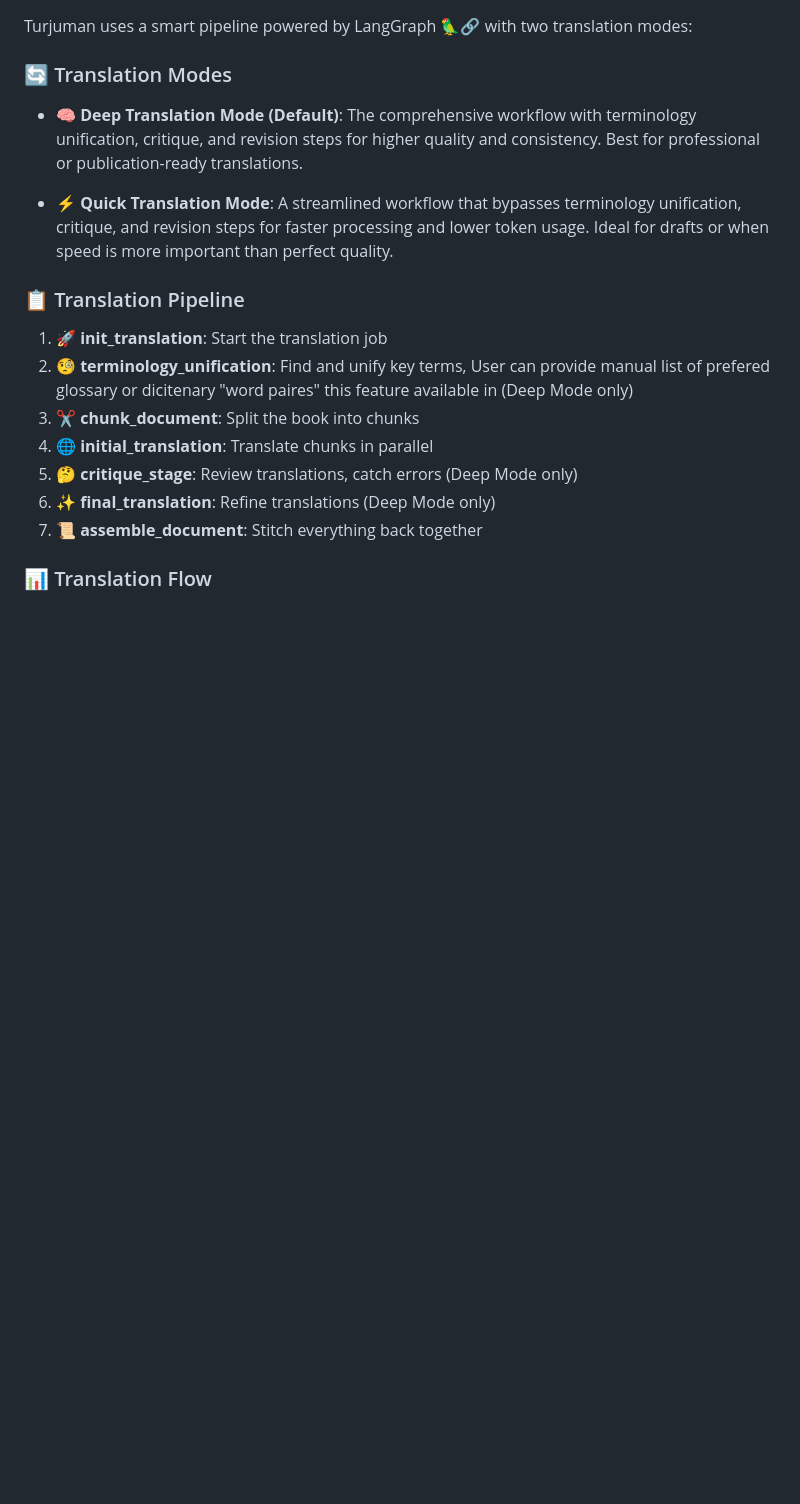
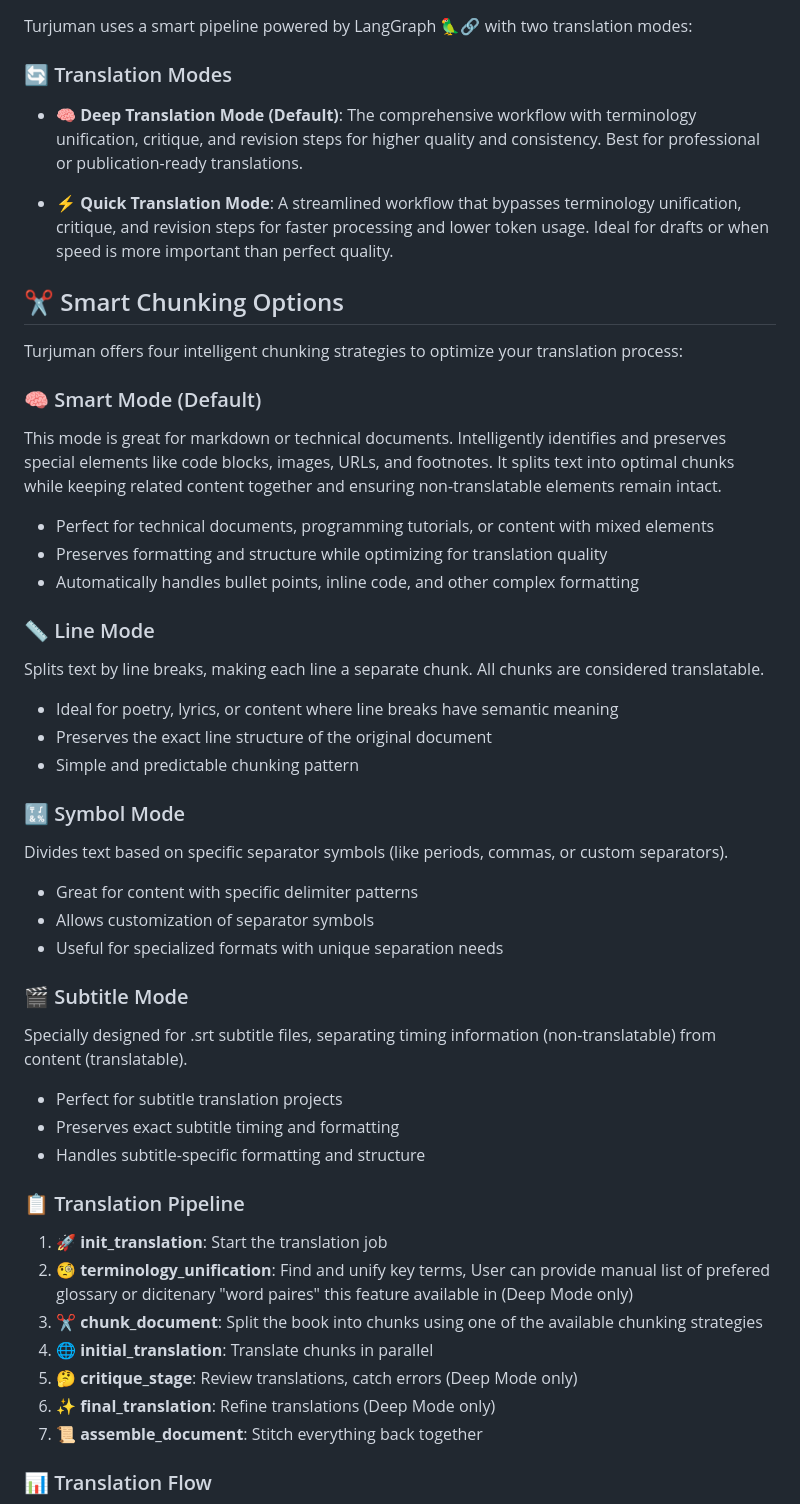
Before and after one commit to koukoulala/game-localization, a Markdown page: README.md, the part around the change. GitHub-like rendering; blank space fills up the shorter version.

```diff
--- a/README.md
+++ b/README.md
@@ -20,16 +20,44 @@ Turjuman uses a smart pipeline powered by LangGraph 🦜🔗 with two translatio
 
 - **⚡ Quick Translation Mode**: A streamlined workflow that bypasses terminology unification, critique, and revision steps for faster processing and lower token usage. Ideal for drafts or when speed is more important than perfect quality.
 
+
+## ✂️ Smart Chunking Options
+
+Turjuman offers four intelligent chunking strategies to optimize your translation process:
+
+### 🧠 Smart Mode (Default)
+This mode is great for markdown or technical documents. Intelligently identifies and preserves special elements like code blocks, images, URLs, and footnotes. It splits text into optimal chunks while keeping related content together and ensuring non-translatable elements remain intact.
+- Perfect for technical documents, programming tutorials, or content with mixed elements
+- Preserves formatting and structure while optimizing for translation quality
+- Automatically handles bullet points, inline code, and other complex formatting
+
+### 📏 Line Mode
+Splits text by line breaks, making each line a separate chunk. All chunks are considered translatable.
+- Ideal for poetry, lyrics, or content where line breaks have semantic meaning
+- Preserves the exact line structure of the original document
+- Simple and predictable chunking pattern
+
+### 🔣 Symbol Mode
+Divides text based on specific separator symbols (like periods, commas, or custom separators).
+- Great for content with specific delimiter patterns
+- Allows customization of separator symbols
+- Useful for specialized formats with unique separation needs
+
+### 🎬 Subtitle Mode
+Specially designed for .srt subtitle files, separating timing information (non-translatable) from content (translatable).
+- Perfect for subtitle translation projects
+- Preserves exact subtitle timing and formatting
+- Handles subtitle-specific formatting and structure
+
 ### 📋 Translation Pipeline
 
 1. **🚀 init_translation**: Start the translation job
 2. **🧐 terminology_unification**: Find and unify key terms, User can provide manual list of prefered glossary or dicitenary "word paires" this feature available in (Deep Mode only)
-3. **✂️ chunk_document**: Split the book into chunks
+3. **✂️ chunk_document**: Split the book into chunks using one of the available chunking strategies
 4. **🌐 initial_translation**: Translate chunks in parallel
 5. **🤔 critique_stage**: Review translations, catch errors (Deep Mode only)
 6. **✨ final_translation**: Refine translations (Deep Mode only)
 7. **📜 assemble_document**: Stitch everything back together
-
 
 ### 📊 Translation Flow
 
```
